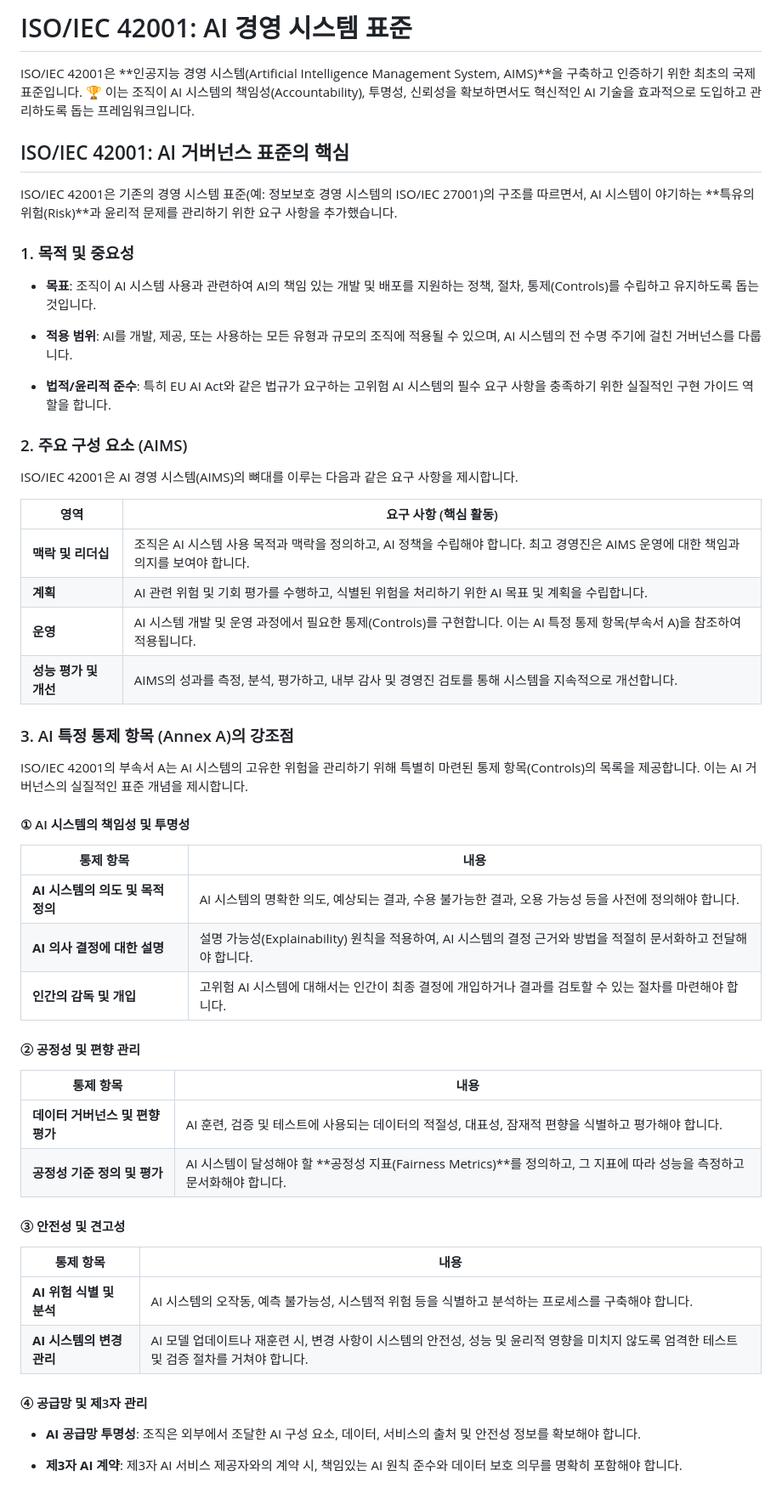
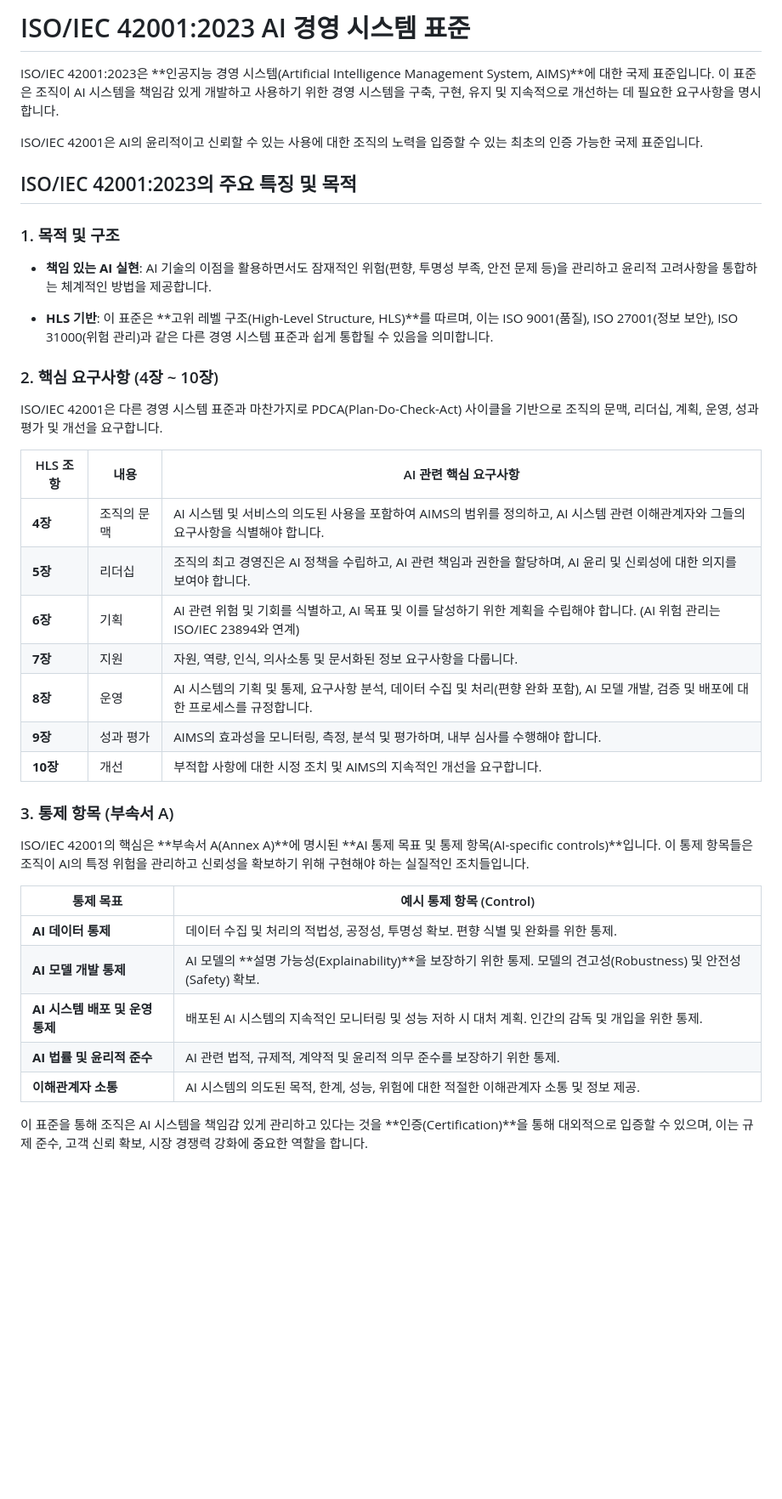
Before and after one commit to jeonck/ai-audit-study, a Markdown page: iso-42001.md, the part around the change. Shown: that part at 85% size. Rendered like a GitHub page; blank space fills up the shorter version.

Commit message:
Update ISO/IEC 42001 content with additional information about HLS structure, core requirements and control items

```diff
--- a/iso-42001.md
+++ b/iso-42001.md
@@ -1,58 +1,41 @@
-# ISO/IEC 42001: AI 경영 시스템 표준
+# ISO/IEC 42001:2023 AI 경영 시스템 표준
 
-ISO/IEC 42001은 **인공지능 경영 시스템(Artificial Intelligence Management System, AIMS)**을 구축하고 인증하기 위한 최초의 국제 표준입니다. 🏆 이는 조직이 AI 시스템의 책임성(Accountability), 투명성, 신뢰성을 확보하면서도 혁신적인 AI 기술을 효과적으로 도입하고 관리하도록 돕는 프레임워크입니다.
+ISO/IEC 42001:2023은 **인공지능 경영 시스템(Artificial Intelligence Management System, AIMS)**에 대한 국제 표준입니다. 이 표준은 조직이 AI 시스템을 책임감 있게 개발하고 사용하기 위한 경영 시스템을 구축, 구현, 유지 및 지속적으로 개선하는 데 필요한 요구사항을 명시합니다.
 
-## ISO/IEC 42001: AI 거버넌스 표준의 핵심
+ISO/IEC 42001은 AI의 윤리적이고 신뢰할 수 있는 사용에 대한 조직의 노력을 입증할 수 있는 최초의 인증 가능한 국제 표준입니다.
 
-ISO/IEC 42001은 기존의 경영 시스템 표준(예: 정보보호 경영 시스템의 ISO/IEC 27001)의 구조를 따르면서, AI 시스템이 야기하는 **특유의 위험(Risk)**과 윤리적 문제를 관리하기 위한 요구 사항을 추가했습니다.
+## ISO/IEC 42001:2023의 주요 특징 및 목적
 
-### 1. 목적 및 중요성
+### 1. 목적 및 구조
 
-- **목표**: 조직이 AI 시스템 사용과 관련하여 AI의 책임 있는 개발 및 배포를 지원하는 정책, 절차, 통제(Controls)를 수립하고 유지하도록 돕는 것입니다.
+- **책임 있는 AI 실현**: AI 기술의 이점을 활용하면서도 잠재적인 위험(편향, 투명성 부족, 안전 문제 등)을 관리하고 윤리적 고려사항을 통합하는 체계적인 방법을 제공합니다.
 
-- **적용 범위**: AI를 개발, 제공, 또는 사용하는 모든 유형과 규모의 조직에 적용될 수 있으며, AI 시스템의 전 수명 주기에 걸친 거버넌스를 다룹니다.
+- **HLS 기반**: 이 표준은 **고위 레벨 구조(High-Level Structure, HLS)**를 따르며, 이는 ISO 9001(품질), ISO 27001(정보 보안), ISO 31000(위험 관리)과 같은 다른 경영 시스템 표준과 쉽게 통합될 수 있음을 의미합니다.
 
-- **법적/윤리적 준수**: 특히 EU AI Act와 같은 법규가 요구하는 고위험 AI 시스템의 필수 요구 사항을 충족하기 위한 실질적인 구현 가이드 역할을 합니다.
+### 2. 핵심 요구사항 (4장 ~ 10장)
 
-### 2. 주요 구성 요소 (AIMS)
+ISO/IEC 42001은 다른 경영 시스템 표준과 마찬가지로 PDCA(Plan-Do-Check-Act) 사이클을 기반으로 조직의 문맥, 리더십, 계획, 운영, 성과 평가 및 개선을 요구합니다.
 
-ISO/IEC 42001은 AI 경영 시스템(AIMS)의 뼈대를 이루는 다음과 같은 요구 사항을 제시합니다.
+| HLS 조항 | 내용 | AI 관련 핵심 요구사항 |
+|-----------|------|----------------------|
+| **4장** | 조직의 문맥 | AI 시스템 및 서비스의 의도된 사용을 포함하여 AIMS의 범위를 정의하고, AI 시스템 관련 이해관계자와 그들의 요구사항을 식별해야 합니다. |
+| **5장** | 리더십 | 조직의 최고 경영진은 AI 정책을 수립하고, AI 관련 책임과 권한을 할당하며, AI 윤리 및 신뢰성에 대한 의지를 보여야 합니다. |
+| **6장** | 기획 | AI 관련 위험 및 기회를 식별하고, AI 목표 및 이를 달성하기 위한 계획을 수립해야 합니다. (AI 위험 관리는 ISO/IEC 23894와 연계) |
+| **7장** | 지원 | 자원, 역량, 인식, 의사소통 및 문서화된 정보 요구사항을 다룹니다. |
+| **8장** | 운영 | AI 시스템의 기획 및 통제, 요구사항 분석, 데이터 수집 및 처리(편향 완화 포함), AI 모델 개발, 검증 및 배포에 대한 프로세스를 규정합니다. |
+| **9장** | 성과 평가 | AIMS의 효과성을 모니터링, 측정, 분석 및 평가하며, 내부 심사를 수행해야 합니다. |
+| **10장** | 개선 | 부적합 사항에 대한 시정 조치 및 AIMS의 지속적인 개선을 요구합니다. |
 
-| 영역 | 요구 사항 (핵심 활동) |
-|------|----------------------|
-| **맥락 및 리더십** | 조직은 AI 시스템 사용 목적과 맥락을 정의하고, AI 정책을 수립해야 합니다. 최고 경영진은 AIMS 운영에 대한 책임과 의지를 보여야 합니다. |
-| **계획** | AI 관련 위험 및 기회 평가를 수행하고, 식별된 위험을 처리하기 위한 AI 목표 및 계획을 수립합니다. |
-| **운영** | AI 시스템 개발 및 운영 과정에서 필요한 통제(Controls)를 구현합니다. 이는 AI 특정 통제 항목(부속서 A)을 참조하여 적용됩니다. |
-| **성능 평가 및 개선** | AIMS의 성과를 측정, 분석, 평가하고, 내부 감사 및 경영진 검토를 통해 시스템을 지속적으로 개선합니다. |
+### 3. 통제 항목 (부속서 A)
 
-### 3. AI 특정 통제 항목 (Annex A)의 강조점
+ISO/IEC 42001의 핵심은 **부속서 A(Annex A)**에 명시된 **AI 통제 목표 및 통제 항목(AI-specific controls)**입니다. 이 통제 항목들은 조직이 AI의 특정 위험을 관리하고 신뢰성을 확보하기 위해 구현해야 하는 실질적인 조치들입니다.
 
-ISO/IEC 42001의 부속서 A는 AI 시스템의 고유한 위험을 관리하기 위해 특별히 마련된 통제 항목(Controls)의 목록을 제공합니다. 이는 AI 거버넌스의 실질적인 표준 개념을 제시합니다.
+| 통제 목표 | 예시 통제 항목 (Control) |
+|-----------|------------------------|
+| **AI 데이터 통제** | 데이터 수집 및 처리의 적법성, 공정성, 투명성 확보. 편향 식별 및 완화를 위한 통제. |
+| **AI 모델 개발 통제** | AI 모델의 **설명 가능성(Explainability)**을 보장하기 위한 통제. 모델의 견고성(Robustness) 및 안전성(Safety) 확보. |
+| **AI 시스템 배포 및 운영 통제** | 배포된 AI 시스템의 지속적인 모니터링 및 성능 저하 시 대처 계획. 인간의 감독 및 개입을 위한 통제. |
+| **AI 법률 및 윤리적 준수** | AI 관련 법적, 규제적, 계약적 및 윤리적 의무 준수를 보장하기 위한 통제. |
+| **이해관계자 소통** | AI 시스템의 의도된 목적, 한계, 성능, 위험에 대한 적절한 이해관계자 소통 및 정보 제공. |
 
-#### ① AI 시스템의 책임성 및 투명성
-
-| 통제 항목 | 내용 |
-|-----------|------|
-| **AI 시스템의 의도 및 목적 정의** | AI 시스템의 명확한 의도, 예상되는 결과, 수용 불가능한 결과, 오용 가능성 등을 사전에 정의해야 합니다. |
-| **AI 의사 결정에 대한 설명** | 설명 가능성(Explainability) 원칙을 적용하여, AI 시스템의 결정 근거와 방법을 적절히 문서화하고 전달해야 합니다. |
-| **인간의 감독 및 개입** | 고위험 AI 시스템에 대해서는 인간이 최종 결정에 개입하거나 결과를 검토할 수 있는 절차를 마련해야 합니다. |
-
-#### ② 공정성 및 편향 관리
-
-| 통제 항목 | 내용 |
-|-----------|------|
-| **데이터 거버넌스 및 편향 평가** | AI 훈련, 검증 및 테스트에 사용되는 데이터의 적절성, 대표성, 잠재적 편향을 식별하고 평가해야 합니다. |
-| **공정성 기준 정의 및 평가** | AI 시스템이 달성해야 할 **공정성 지표(Fairness Metrics)**를 정의하고, 그 지표에 따라 성능을 측정하고 문서화해야 합니다. |
-
-#### ③ 안전성 및 견고성
-
-| 통제 항목 | 내용 |
-|-----------|------|
-| **AI 위험 식별 및 분석** | AI 시스템의 오작동, 예측 불가능성, 시스템적 위험 등을 식별하고 분석하는 프로세스를 구축해야 합니다. |
-| **AI 시스템의 변경 관리** | AI 모델 업데이트나 재훈련 시, 변경 사항이 시스템의 안전성, 성능 및 윤리적 영향을 미치지 않도록 엄격한 테스트 및 검증 절차를 거쳐야 합니다. |
-
-#### ④ 공급망 및 제3자 관리
-
-- **AI 공급망 투명성**: 조직은 외부에서 조달한 AI 구성 요소, 데이터, 서비스의 출처 및 안전성 정보를 확보해야 합니다.
-
-- **제3자 AI 계약**: 제3자 AI 서비스 제공자와의 계약 시, 책임있는 AI 원칙 준수와 데이터 보호 의무를 명확히 포함해야 합니다.
+이 표준을 통해 조직은 AI 시스템을 책임감 있게 관리하고 있다는 것을 **인증(Certification)**을 통해 대외적으로 입증할 수 있으며, 이는 규제 준수, 고객 신뢰 확보, 시장 경쟁력 강화에 중요한 역할을 합니다.
```
